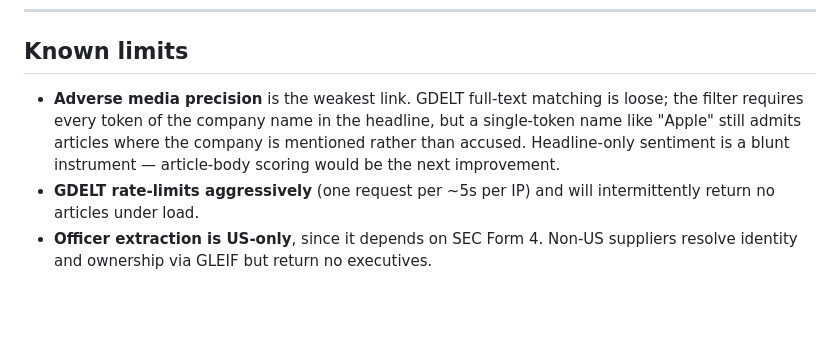
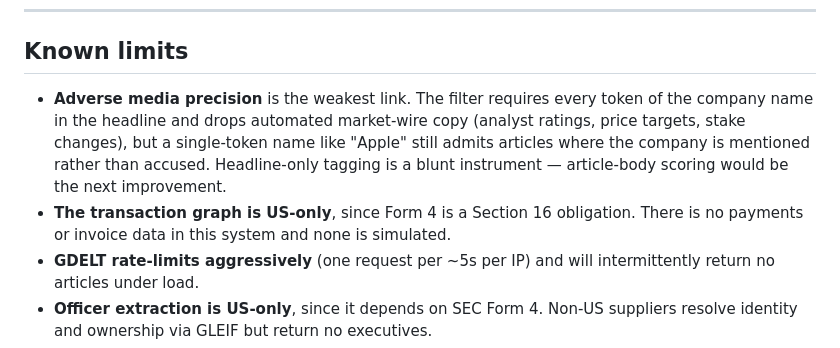
Before and after one commit to Prakharanand000/supplier-intelligence-api, a Markdown page: README.md, the part around one of its changes. Drawn GitHub-style; blank space fills up the shorter version.

```diff
--- a/README.md
+++ b/README.md
@@ -291,11 +343,15 @@ docker run -p 8000:8000 --env-file .env supplier-intel
 
 ## Known limits
 
-- **Adverse media precision** is the weakest link. GDELT full-text matching is
-  loose; the filter requires every token of the company name in the headline,
-  but a single-token name like "Apple" still admits articles where the company
-  is mentioned rather than accused. Headline-only sentiment is a blunt
-  instrument — article-body scoring would be the next improvement.
+- **Adverse media precision** is the weakest link. The filter requires every
+  token of the company name in the headline and drops automated market-wire
+  copy (analyst ratings, price targets, stake changes), but a single-token name
+  like "Apple" still admits articles where the company is mentioned rather than
+  accused. Headline-only tagging is a blunt instrument — article-body scoring
+  would be the next improvement.
+- **The transaction graph is US-only**, since Form 4 is a Section 16
+  obligation. There is no payments or invoice data in this system and none is
+  simulated.
 - **GDELT rate-limits aggressively** (one request per ~5s per IP) and will
   intermittently return no articles under load.
 - **Officer extraction is US-only**, since it depends on SEC Form 4. Non-US
```
Also changed, not shown: other parts of README.md (+52 -0 lines).
